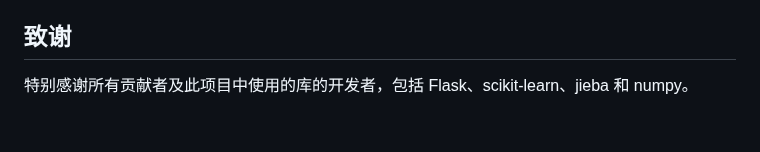
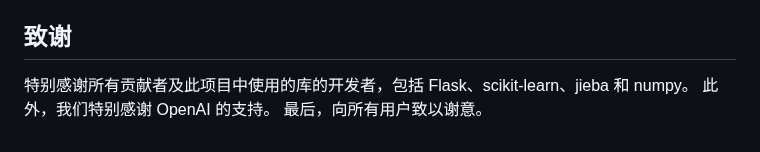
Before and after one commit to wangyifan349/SkincareQueryAndChat, a Markdown page: README.md, the part around the change. Rendered like a GitHub page.

```diff
--- a/README.md
+++ b/README.md
@@ -86,3 +86,5 @@
 ## 致谢
 
 特别感谢所有贡献者及此项目中使用的库的开发者，包括 Flask、scikit-learn、jieba 和 numpy。
+此外，我们特别感谢 OpenAI 的支持。
+最后，向所有用户致以谢意。
```
